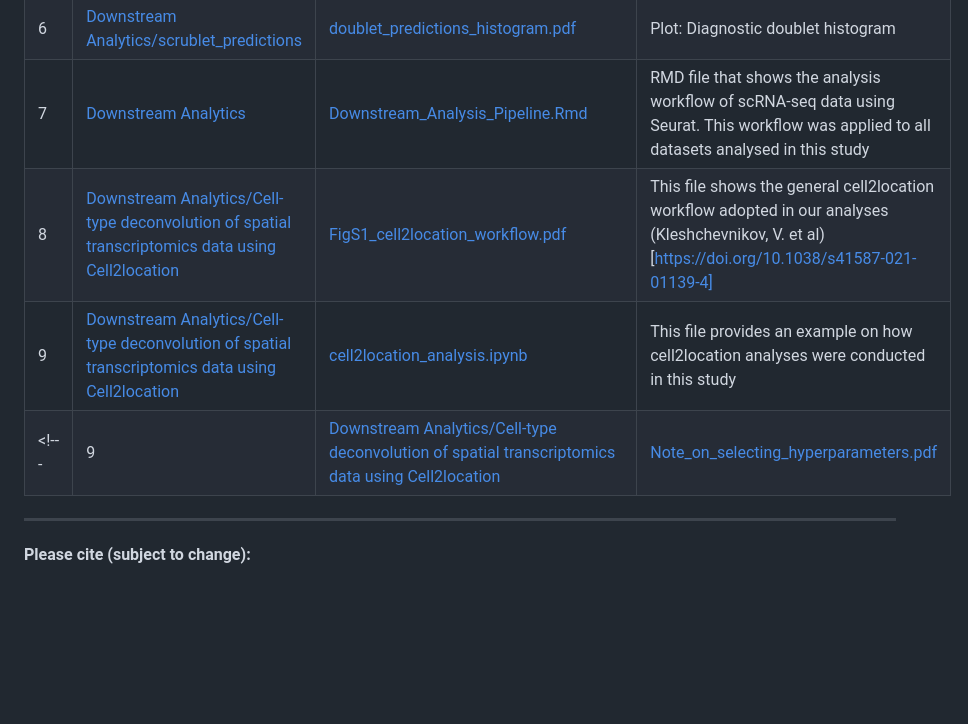
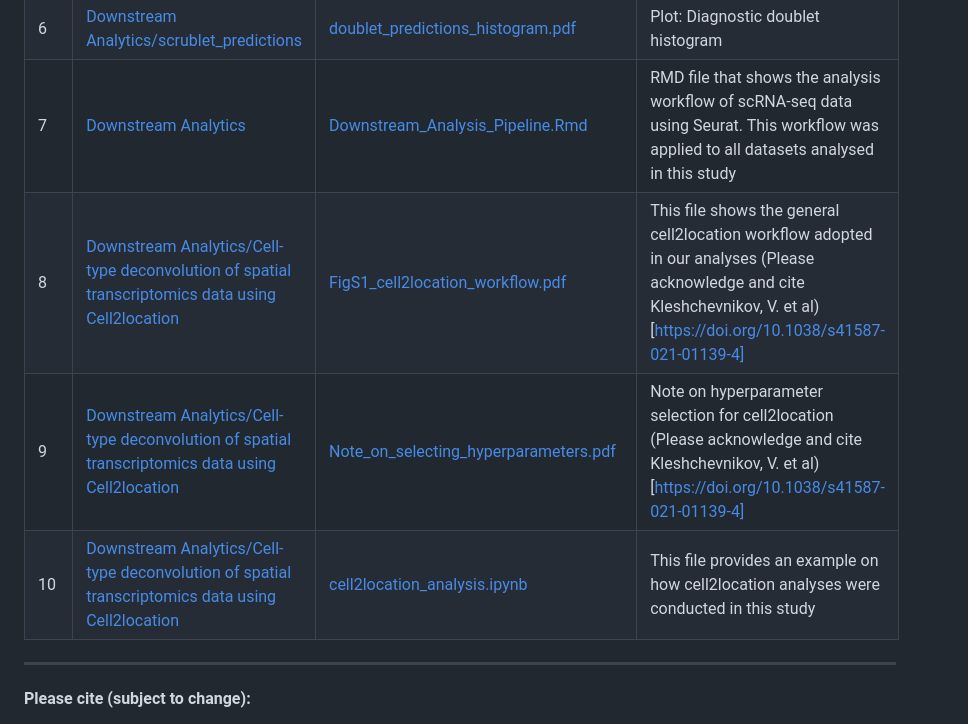
Before and after one commit to PorrettLab/Spatiotemporal-immune-atlas-of-a-clinical-grade-gene-edited-pig-to-human-kidney-xenotransplant, a Markdown page: README.md, the part around the change. GitHub-like rendering; blank space fills up the shorter version.

```diff
--- a/README.md
+++ b/README.md
@@ -14,10 +14,10 @@
 |5|[Downstream Analytics/scrublet_predictions](https://github.com/PorrettLab/Spatiotemporal-immune-atlas-of-the-1st-clinical-grade-gene-edited-pig-to-human-kidney-xenotransplant/tree/main/Downstream%20Analytics/scrublet_predictions)|[doublet_predictions_UMAP.pdf](https://github.com/PorrettLab/Spatiotemporal-immune-atlas-of-the-1st-clinical-grade-gene-edited-pig-to-human-kidney-xenotransplant/blob/main/Downstream%20Analytics/scrublet_predictions/doublet_predictions_UMAP.pdf)|Plot: 2-D embedding image/UMAP of doublet predictions |
 |6|[Downstream Analytics/scrublet_predictions](https://github.com/PorrettLab/Spatiotemporal-immune-atlas-of-the-1st-clinical-grade-gene-edited-pig-to-human-kidney-xenotransplant/tree/main/Downstream%20Analytics/scrublet_predictions)|[doublet_predictions_histogram.pdf](https://github.com/PorrettLab/Spatiotemporal-immune-atlas-of-the-1st-clinical-grade-gene-edited-pig-to-human-kidney-xenotransplant/blob/main/Downstream%20Analytics/scrublet_predictions/doublet_predictions_histogram.pdf)|Plot: Diagnostic doublet histogram |
 |7|[Downstream Analytics](https://github.com/PorrettLab/Spatiotemporal-immune-atlas-of-the-1st-clinical-grade-gene-edited-pig-to-human-kidney-xenotransplant/tree/main/Downstream%20Analytics)|[Downstream_Analysis_Pipeline.Rmd](https://github.com/PorrettLab/Spatiotemporal-immune-atlas-of-the-1st-clinical-grade-gene-edited-pig-to-human-kidney-xenotransplant/blob/main/Downstream%20Analytics/Downstream_Analysis_Pipeline.Rmd)|RMD file that shows the analysis workflow of scRNA-seq data using Seurat. This workflow was applied to all datasets analysed in this study|
-|8|[Downstream Analytics/Cell-type deconvolution of spatial transcriptomics data using Cell2location](https://github.com/PorrettLab/Spatiotemporal-immune-atlas-of-the-1st-clinical-grade-gene-edited-pig-to-human-kidney-xenotransplant/tree/main/Downstream%20Analytics/Cell-type%20deconvolution%20of%20spatial%20transcriptomics%20data%20using%20Cell2location)|[FigS1_cell2location_workflow.pdf](https://github.com/PorrettLab/Spatiotemporal-immune-atlas-of-the-1st-clinical-grade-gene-edited-pig-to-human-kidney-xenotransplant/blob/main/Downstream%20Analytics/Cell-type%20deconvolution%20of%20spatial%20transcriptomics%20data%20using%20Cell2location/FigS1_cell2location_workflow.pdf)|This file shows the general cell2location workflow adopted in our analyses (Kleshchevnikov, V. et al)[https://doi.org/10.1038/s41587-021-01139-4]|
-|9|[Downstream Analytics/Cell-type deconvolution of spatial transcriptomics data using Cell2location](https://github.com/PorrettLab/Spatiotemporal-immune-atlas-of-the-1st-clinical-grade-gene-edited-pig-to-human-kidney-xenotransplant/tree/main/Downstream%20Analytics/Cell-type%20deconvolution%20of%20spatial%20transcriptomics%20data%20using%20Cell2location)|[cell2location_analysis.ipynb](https://github.com/PorrettLab/Spatiotemporal-immune-atlas-of-the-1st-clinical-grade-gene-edited-pig-to-human-kidney-xenotransplant/blob/main/Downstream%20Analytics/Cell-type%20deconvolution%20of%20spatial%20transcriptomics%20data%20using%20Cell2location/cell2location_analysis.ipynb)|This file provides an example on how cell2location analyses were conducted in this study|
-<!--- |9|[Downstream Analytics/Cell-type deconvolution of spatial transcriptomics data using Cell2location](https://github.com/PorrettLab/Spatiotemporal-immune-atlas-of-the-1st-clinical-grade-gene-edited-pig-to-human-kidney-xenotransplant/tree/main/Downstream%20Analytics/Cell-type%20deconvolution%20of%20spatial%20transcriptomics%20data%20using%20Cell2location)|[Note_on_selecting_hyperparameters.pdf](https://github.com/PorrettLab/Spatiotemporal-immune-atlas-of-the-1st-clinical-grade-gene-edited-pig-to-human-kidney-xenotransplant/blob/main/Downstream%20Analytics/Cell-type%20deconvolution%20of%20spatial%20transcriptomics%20data%20using%20Cell2location/Note_on_selecting_hyperparameters.pdf)|cell2location: author's note on hyperparameter selection | --->
-
+|8|[Downstream Analytics/Cell-type deconvolution of spatial transcriptomics data using Cell2location](https://github.com/PorrettLab/Spatiotemporal-immune-atlas-of-the-1st-clinical-grade-gene-edited-pig-to-human-kidney-xenotransplant/tree/main/Downstream%20Analytics/Cell-type%20deconvolution%20of%20spatial%20transcriptomics%20data%20using%20Cell2location)|[FigS1_cell2location_workflow.pdf](https://github.com/PorrettLab/Spatiotemporal-immune-atlas-of-the-1st-clinical-grade-gene-edited-pig-to-human-kidney-xenotransplant/blob/main/Downstream%20Analytics/Cell-type%20deconvolution%20of%20spatial%20transcriptomics%20data%20using%20Cell2location/FigS1_cell2location_workflow.pdf)|This file shows the general cell2location workflow adopted in our analyses (Please acknowledge and cite Kleshchevnikov, V. et al)[https://doi.org/10.1038/s41587-021-01139-4]|
+|9|[Downstream Analytics/Cell-type deconvolution of spatial transcriptomics data using Cell2location](https://github.com/PorrettLab/Spatiotemporal-immune-atlas-of-the-1st-clinical-grade-gene-edited-pig-to-human-kidney-xenotransplant/tree/main/Downstream%20Analytics/Cell-type%20deconvolution%20of%20spatial%20transcriptomics%20data%20using%20Cell2location)|[Note_on_selecting_hyperparameters.pdf](https://github.com/PorrettLab/Spatiotemporal-immune-atlas-of-the-1st-clinical-grade-gene-edited-pig-to-human-kidney-xenotransplant/blob/main/Downstream%20Analytics/Cell-type%20deconvolution%20of%20spatial%20transcriptomics%20data%20using%20Cell2location/Note_on_selecting_hyperparameters.pdf)|Note on hyperparameter selection for cell2location (Please acknowledge and cite Kleshchevnikov, V. et al)[https://doi.org/10.1038/s41587-021-01139-4]|
+|10|[Downstream Analytics/Cell-type deconvolution of spatial transcriptomics data using Cell2location](https://github.com/PorrettLab/Spatiotemporal-immune-atlas-of-the-1st-clinical-grade-gene-edited-pig-to-human-kidney-xenotransplant/tree/main/Downstream%20Analytics/Cell-type%20deconvolution%20of%20spatial%20transcriptomics%20data%20using%20Cell2location)|[cell2location_analysis.ipynb](https://github.com/PorrettLab/Spatiotemporal-immune-atlas-of-the-1st-clinical-grade-gene-edited-pig-to-human-kidney-xenotransplant/blob/main/Downstream%20Analytics/Cell-type%20deconvolution%20of%20spatial%20transcriptomics%20data%20using%20Cell2location/cell2location_analysis.ipynb)|This file provides an example on how cell2location analyses were conducted in this study|
+<!--- --->
 
 
 
```
